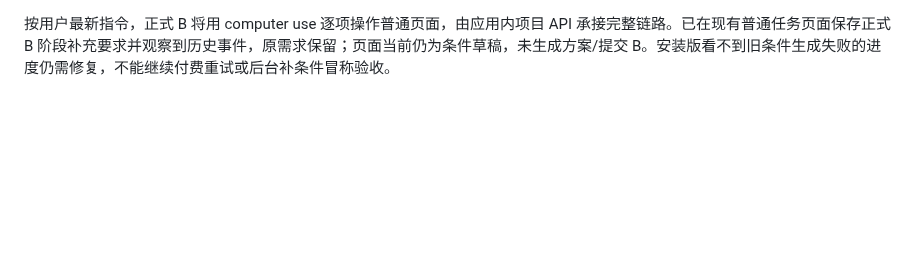
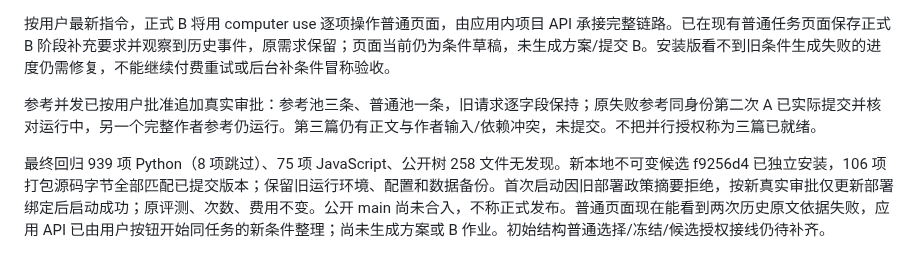
Before and after one commit to XPYY233/auto-lammps-run, a Markdown page: docs/PROGRESS.md, the part around the change. GitHub-like rendering; blank space fills up the shorter version.

```diff
--- a/docs/PROGRESS.md
+++ b/docs/PROGRESS.md
@@ -719,3 +719,8 @@ AGENTS、DEEPSEEK、ARCHITECTURE ADR-012 与 GOALS 已明确 Adapter 按阶段
 参考专属并发与纯资源总额上调的追加记账接口已实现并经 115 项交叉离线检查。默认旧并发不变，显式参考批准后 A 池 3/普通角色池 1；同评测活动请求仍限一条，未知提交先对账，不能借此增加 B 次数或隐藏费用。尚未追加真实审批、重提参考或宣称三篇运行。
 
 按用户最新指令，正式 B 将用 computer use 逐项操作普通页面，由应用内项目 API 承接完整链路。已在现有普通任务页面保存正式 B 阶段补充要求并观察到历史事件，原需求保留；页面当前仍为条件草稿，未生成方案/提交 B。安装版看不到旧条件生成失败的进度仍需修复，不能继续付费重试或后台补条件冒称验收。
+
+
+参考并发已按用户批准追加真实审批：参考池三条、普通池一条，旧请求逐字段保持；原失败参考同身份第二次 A 已实际提交并核对运行中，另一个完整作者参考仍运行。第三篇仍有正文与作者输入/依赖冲突，未提交。不把并行授权称为三篇已就绪。
+
+最终回归 939 项 Python（8 项跳过）、75 项 JavaScript、公开树 258 文件无发现。新本地不可变候选 f9256d4 已独立安装，106 项打包源码字节全部匹配已提交版本；保留旧运行环境、配置和数据备份。首次启动因旧部署政策摘要拒绝，按新真实审批仅更新部署绑定后启动成功；原评测、次数、费用不变。公开 main 尚未合入，不称正式发布。普通页面现在能看到两次历史原文依据失败，应用 API 已由用户按钮开始同任务的新条件整理；尚未生成方案或 B 作业。初始结构普通选择/冻结/候选授权接线仍待补齐。
```
Also changed, not shown: docs/AUDIT.md (+12 -0 lines).
